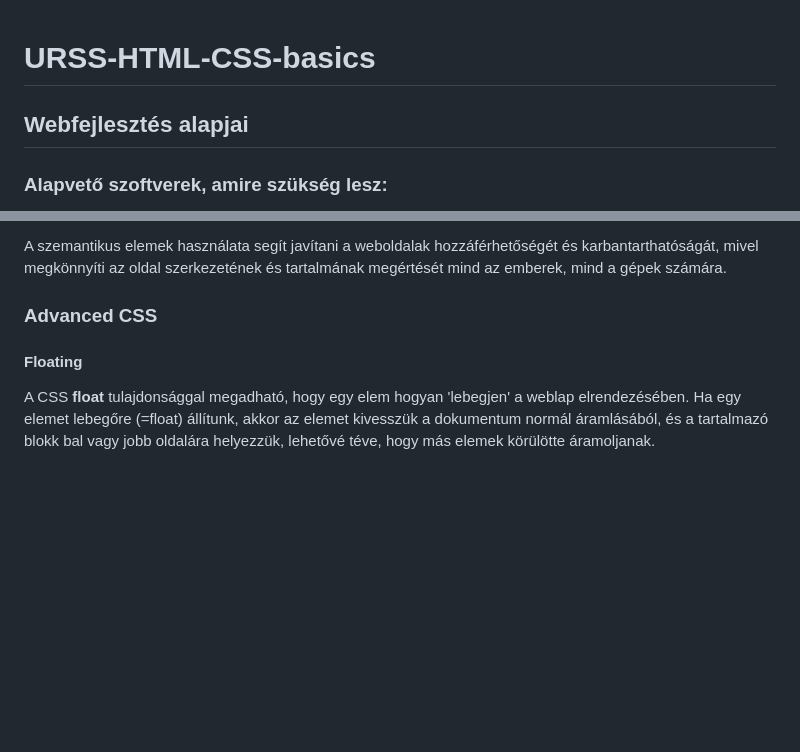
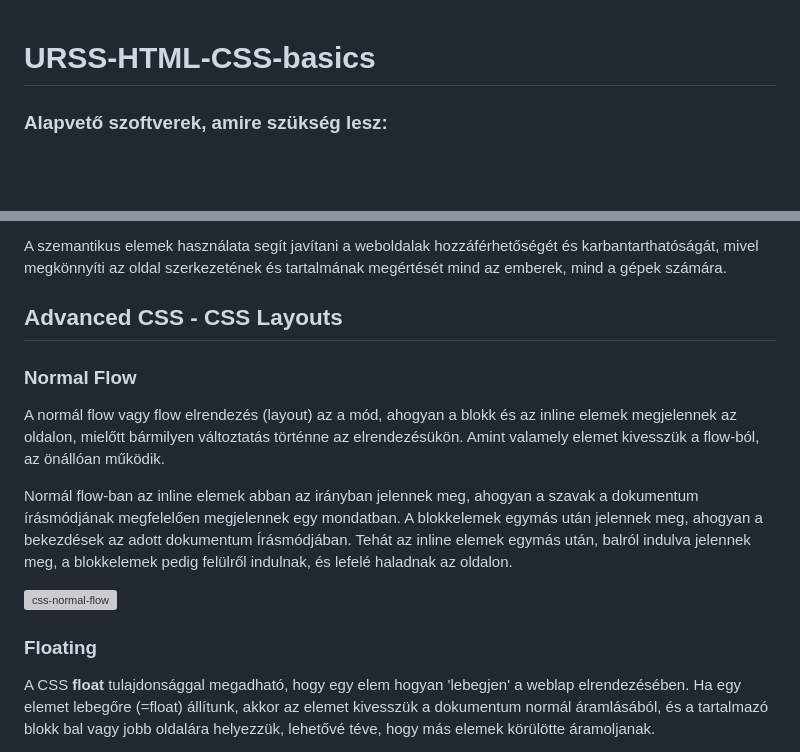
Before and after one commit to hangyalpeter/URSS-HTML-CSS-course, a Markdown page: README.md, 2 parts joined by grey strips. Rendered like a GitHub page; blank space fills up the shorter version; grey boxes are pictures that could not be loaded.

```diff
--- a/README.md
+++ b/README.md
@@ -1,7 +1,4 @@
 # URSS-HTML-CSS-basics
-
-## Webfejlesztés alapjai
-
 ### Alapvető szoftverek, amire szükség lesz:
 - Visual Studio Code (IDE): https://code.visualstudio.com/download
 - Böngésző (Google Chrome): https://www.google.com/chrome/
@@ -68,9 +63,17 @@ A **szemantikus** HTML a weboldalon található tartalom jelentését erősíti,
 
 A szemantikus elemek használata segít javítani a weboldalak hozzáférhetőségét és karbantarthatóságát, mivel megkönnyíti az oldal szerkezetének és tartalmának megértését mind az emberek, mind a gépek számára.
 
-### Advanced CSS
+## Advanced CSS - CSS Layouts
 
-#### Floating
+### Normal Flow
+
+A normál flow vagy flow elrendezés (layout) az a mód, ahogyan a blokk és az inline elemek megjelennek az oldalon, mielőtt bármilyen változtatás történne az elrendezésükön. Amint valamely elemet kivesszük a flow-ból, az önállóan működik.
+
+Normál flow-ban az inline elemek abban az irányban jelennek meg, ahogyan a szavak a dokumentum írásmódjának megfelelően megjelennek egy mondatban. A blokkelemek egymás után jelennek meg, ahogyan a bekezdések az adott dokumentum Írásmódjában. Tehát az inline elemek egymás után, balról indulva jelennek meg, a blokkelemek pedig felülről indulnak, és lefelé haladnak az oldalon.
+
+![css-normal-flow](https://developer.mozilla.org/en-US/docs/Web/CSS/CSS_Flow_Layout/Block_and_Inline_Layout_in_Normal_Flow/mdn-horizontal.png)
+
+### Floating
 
 A CSS **float** tulajdonsággal megadható, hogy egy elem hogyan 'lebegjen' a weblap elrendezésében. Ha egy elemet lebegőre (=float) állítunk, akkor az elemet kivesszük a dokumentum normál áramlásából, és a tartalmazó blokk bal vagy jobb oldalára helyezzük, lehetővé téve, hogy más elemek körülötte áramoljanak.
 
```
Also changed, not shown: other parts of README.md (+5 -7 lines).
